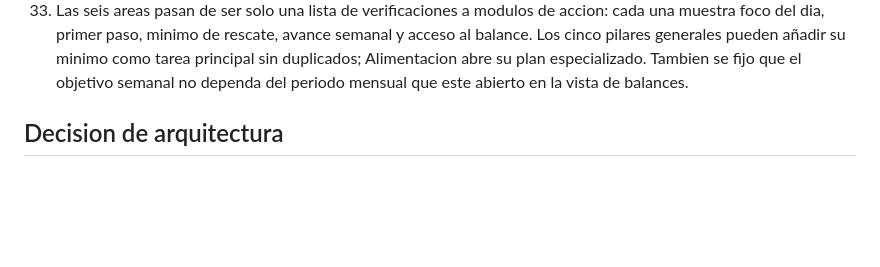
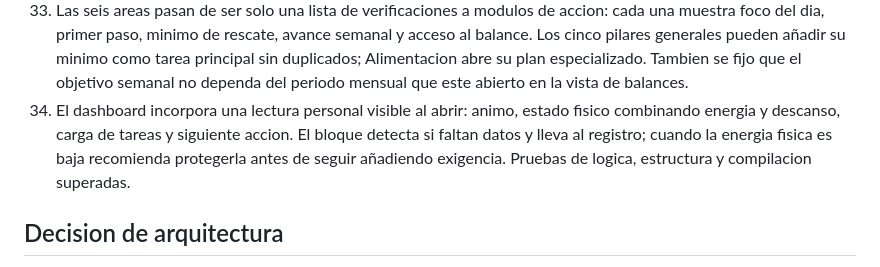
Before and after one commit to antoniodeni/panel-disciplina-personal, a Markdown page: ESTADO_PROYECTO.md, the part around the change. GitHub-like rendering; blank space fills up the shorter version.

Commit message:
Record personal dashboard milestone

```diff
--- a/ESTADO_PROYECTO.md
+++ b/ESTADO_PROYECTO.md
@@ -168,6 +168,11 @@ corregir el flujo segun el uso real y despues decidir que modulo merece crecer.
     añadir su minimo como tarea principal sin duplicados; Alimentacion abre su
     plan especializado. Tambien se fijo que el objetivo semanal no dependa del
     periodo mensual que este abierto en la vista de balances.
+34. El dashboard incorpora una lectura personal visible al abrir: animo,
+    estado fisico combinando energia y descanso, carga de tareas y siguiente
+    accion. El bloque detecta si faltan datos y lleva al registro; cuando la
+    energia fisica es baja recomienda protegerla antes de seguir añadiendo
+    exigencia. Pruebas de logica, estructura y compilacion superadas.
 
 ## Decision de arquitectura
 
```
